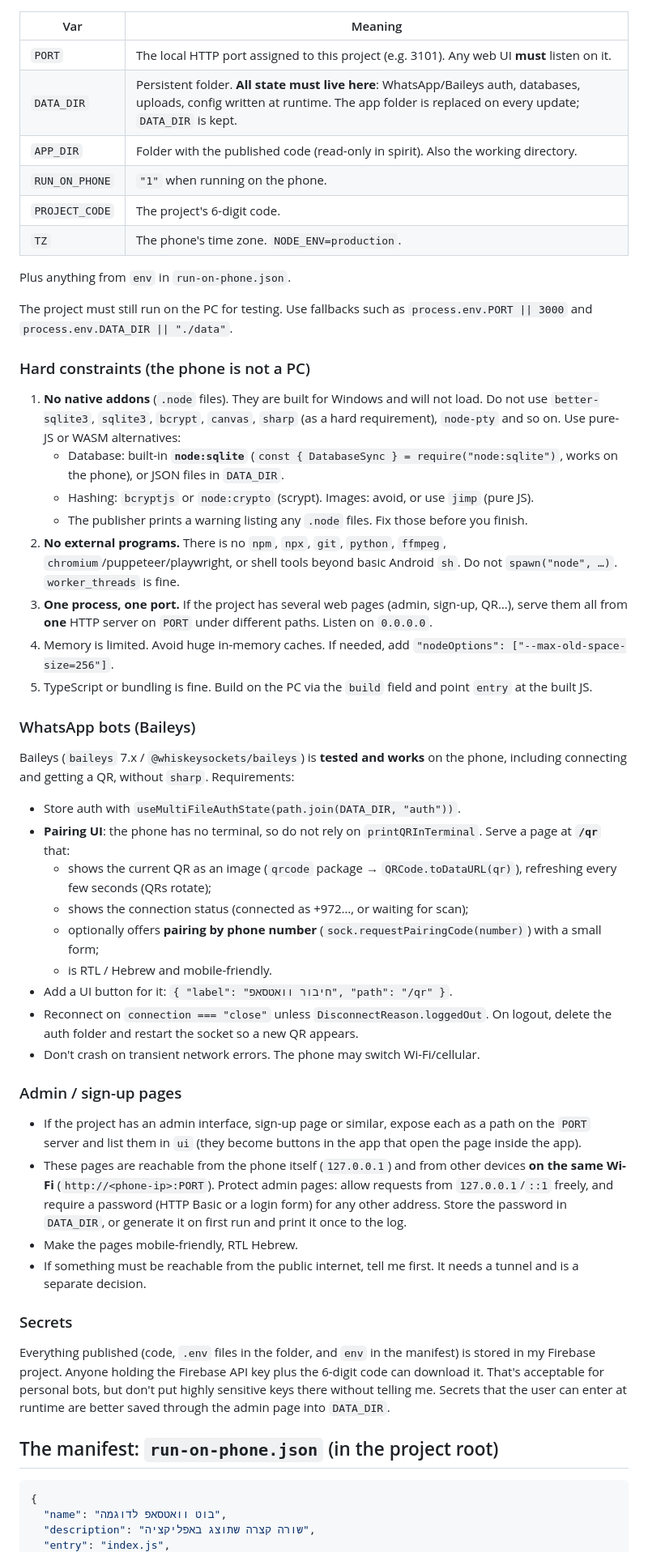
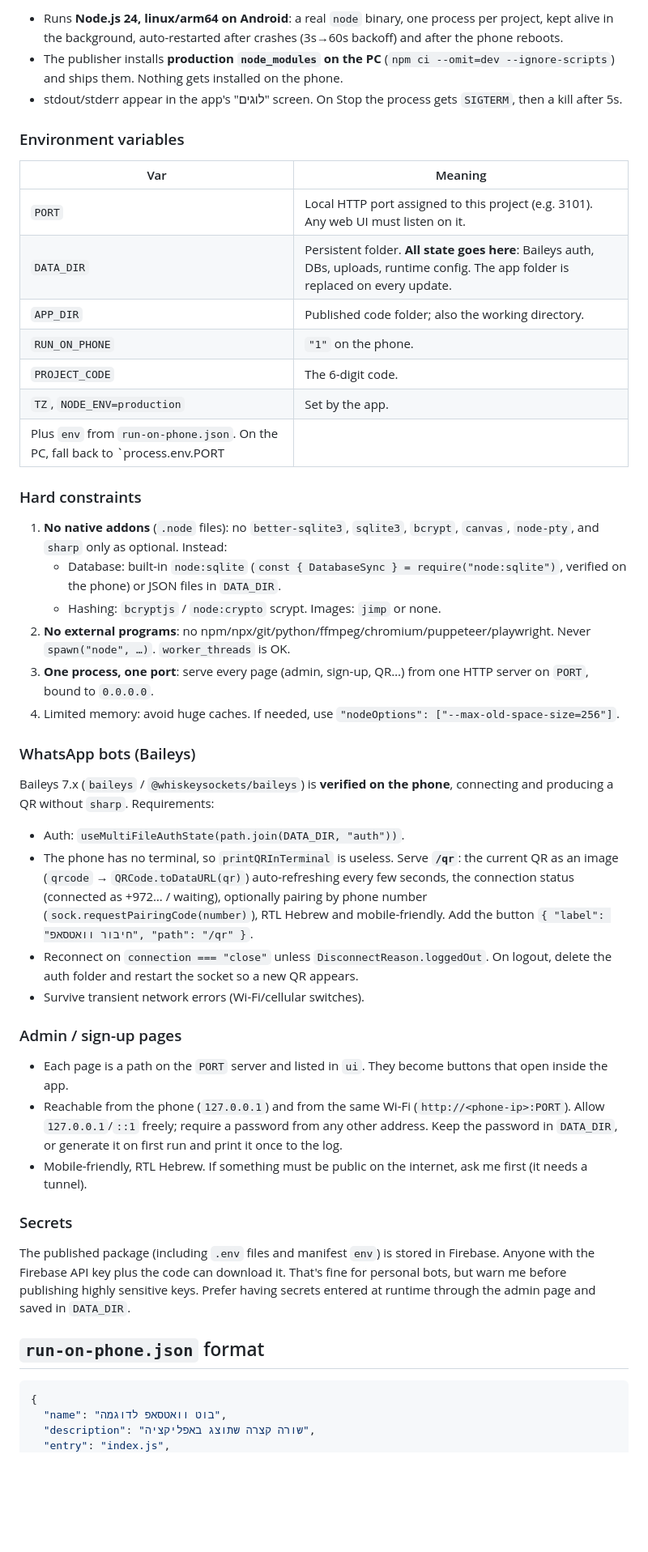
Before and after one commit to rb077858/run-on-phone, a Markdown page: PROJECT_PROMPT.md, the part around one of its changes. Shown at 81% size. GitHub-like rendering; blank space fills up the shorter version.

Commit message:
Rewrite project prompt as a paste-anywhere workflow that ends with a code
Co-Authored-By: Claude Opus 5.5 <noreply@anthropic.com>

````diff
--- a/PROJECT_PROMPT.md
+++ b/PROJECT_PROMPT.md
@@ -17,47 +56,42 @@ I want this project to run 24/7 on my Android phone using my app **"Run on Phone
+- Runs **Node.js 24, linux/arm64 on Android**: a real `node` binary, one process per project, kept alive in the background, auto-restarted after crashes (3s→60s backoff) and after the phone reboots.
+- The publisher installs **production `node_modules` on the PC** (`npm ci --omit=dev --ignore-scripts`) and ships them. Nothing gets installed on the phone.
+- stdout/stderr appear in the app's "לוגים" screen. On Stop the process gets `SIGTERM`, then a kill after 5s.
+
+### Environment variables
 | Var | Meaning |
 |---|---|
-| `PORT` | The local HTTP port assigned to this project (e.g. 3101). Any web UI **must** listen on it. |
-| `DATA_DIR` | Persistent folder. **All state must live here**: WhatsApp/Baileys auth, databases, uploads, config written at runtime. The app folder is replaced on every update; `DATA_DIR` is kept. |
-| `APP_DIR` | Folder with the published code (read-only in spirit). Also the working directory. |
-| `RUN_ON_PHONE` | `"1"` when running on the phone. |
-| `PROJECT_CODE` | The project's 6-digit code. |
-| `TZ` | The phone's time zone. `NODE_ENV=production`. |
-Plus anything from `env` in `run-on-phone.json`.
+| `PORT` | Local HTTP port assigned to this project (e.g. 3101). Any web UI must listen on it. |
+| `DATA_DIR` | Persistent folder. **All state goes here**: Baileys auth, DBs, uploads, runtime config. The app folder is replaced on every update. |
+| `APP_DIR` | Published code folder; also the working directory. |
+| `RUN_ON_PHONE` | `"1"` on the phone. |
+| `PROJECT_CODE` | The 6-digit code. |
+| `TZ`, `NODE_ENV=production` | Set by the app. |
+Plus `env` from `run-on-phone.json`. On the PC, fall back to `process.env.PORT || 3000` and `process.env.DATA_DIR || "./data"`.
 
-The project must still run on the PC for testing. Use fallbacks such as `process.env.PORT || 3000` and `process.env.DATA_DIR || "./data"`.
-
-### Hard constraints (the phone is not a PC)
-1. **No native addons** (`.node` files). They are built for Windows and will not load. Do not use `better-sqlite3`, `sqlite3`, `bcrypt`, `canvas`, `sharp` (as a hard requirement), `node-pty` and so on. Use pure-JS or WASM alternatives:
-   - Database: built-in **`node:sqlite`** (`const { DatabaseSync } = require("node:sqlite")`, works on the phone), or JSON files in `DATA_DIR`.
-   - Hashing: `bcryptjs` or `node:crypto` (scrypt). Images: avoid, or use `jimp` (pure JS).
-   - The publisher prints a warning listing any `.node` files. Fix those before you finish.
-2. **No external programs.** There is no `npm`, `npx`, `git`, `python`, `ffmpeg`, `chromium`/puppeteer/playwright, or shell tools beyond basic Android `sh`. Do not `spawn("node", …)`. `worker_threads` is fine.
-3. **One process, one port.** If the project has several web pages (admin, sign-up, QR…), serve them all from **one** HTTP server on `PORT` under different paths. Listen on `0.0.0.0`.
-4. Memory is limited. Avoid huge in-memory caches. If needed, add `"nodeOptions": ["--max-old-space-size=256"]`.
-5. TypeScript or bundling is fine. Build on the PC via the `build` field and point `entry` at the built JS.
+### Hard constraints
+1. **No native addons** (`.node` files): no `better-sqlite3`, `sqlite3`, `bcrypt`, `canvas`, `node-pty`, and `sharp` only as optional. Instead:
+   - Database: built-in `node:sqlite` (`const { DatabaseSync } = require("node:sqlite")`, verified on the phone) or JSON files in `DATA_DIR`.
+   - Hashing: `bcryptjs` / `node:crypto` scrypt. Images: `jimp` or none.
+2. **No external programs**: no npm/npx/git/python/ffmpeg/chromium/puppeteer/playwright. Never `spawn("node", …)`. `worker_threads` is OK.
+3. **One process, one port**: serve every page (admin, sign-up, QR…) from one HTTP server on `PORT`, bound to `0.0.0.0`.
+4. Limited memory: avoid huge caches. If needed, use `"nodeOptions": ["--max-old-space-size=256"]`.
 
 ### WhatsApp bots (Baileys)
-Baileys (`baileys` 7.x / `@whiskeysockets/baileys`) is **tested and works** on the phone, including connecting and getting a QR, without `sharp`. Requirements:
-- Store auth with `useMultiFileAuthState(path.join(DATA_DIR, "auth"))`.
-- **Pairing UI**: the phone has no terminal, so do not rely on `printQRInTerminal`. Serve a page at **`/qr`** that:
-  - shows the current QR as an image (`qrcode` package → `QRCode.toDataURL(qr)`), refreshing every few seconds (QRs rotate);
-  - shows the connection status (connected as +972…, or waiting for scan);
-  - optionally offers **pairing by phone number** (`sock.requestPairingCode(number)`) with a small form;
-  - is RTL / Hebrew and mobile-friendly.
-- Add a UI button for it: `{ "label": "חיבור וואטסאפ", "path": "/qr" }`.
+Baileys 7.x (`baileys` / `@whiskeysockets/baileys`) is **verified on the phone**, connecting and producing a QR without `sharp`. Requirements:
+- Auth: `useMultiFileAuthState(path.join(DATA_DIR, "auth"))`.
+- The phone has no terminal, so `printQRInTerminal` is useless. Serve **`/qr`**: the current QR as an image (`qrcode` → `QRCode.toDataURL(qr)`) auto-refreshing every few seconds, the connection status (connected as +972… / waiting), optionally pairing by phone number (`sock.requestPairingCode(number)`), RTL Hebrew and mobile-friendly. Add the button `{ "label": "חיבור וואטסאפ", "path": "/qr" }`.
 - Reconnect on `connection === "close"` unless `DisconnectReason.loggedOut`. On logout, delete the auth folder and restart the socket so a new QR appears.
-- Don't crash on transient network errors. The phone may switch Wi-Fi/cellular.
+- Survive transient network errors (Wi-Fi/cellular switches).
 
 ### Admin / sign-up pages
-- If the project has an admin interface, sign-up page or similar, expose each as a path on the `PORT` server and list them in `ui` (they become buttons in the app that open the page inside the app).
-- These pages are reachable from the phone itself (`127.0.0.1`) and from other devices **on the same Wi-Fi** (`http://<phone-ip>:PORT`). Protect admin pages: allow requests from `127.0.0.1`/`::1` freely, and require a password (HTTP Basic or a login form) for any other address. Store the password in `DATA_DIR`, or generate it on first run and print it once to the log.
-- Make the pages mobile-friendly, RTL Hebrew.
-- If something must be reachable from the public internet, tell me first. It needs a tunnel and is a separate decision.
+- Each page is a path on the `PORT` server and listed in `ui`. They become buttons that open inside the app.
+- Reachable from the phone (`127.0.0.1`) and from the same Wi-Fi (`http://<phone-ip>:PORT`). Allow `127.0.0.1`/`::1` freely; require a password from any other address. Keep the password in `DATA_DIR`, or generate it on first run and print it once to the log.
+- Mobile-friendly, RTL Hebrew. If something must be public on the internet, ask me first (it needs a tunnel).
 
 ### Secrets
-Everything published (code, `.env` files in the folder, and `env` in the manifest) is stored in my Firebase project. Anyone holding the Firebase API key plus the 6-digit code can download it. That's acceptable for personal bots, but don't put highly sensitive keys there without telling me. Secrets that the user can enter at runtime are better saved through the admin page into `DATA_DIR`.
+The published package (including `.env` files and manifest `env`) is stored in Firebase. Anyone with the Firebase API key plus the code can download it. That's fine for personal bots, but warn me before publishing highly sensitive keys. Prefer having secrets entered at runtime through the admin page and saved in `DATA_DIR`.
 
-## The manifest: `run-on-phone.json` (in the project root)
+## `run-on-phone.json` format
 ```json
 {
   "name": "בוט וואטסאפ לדוגמה",
````
Also changed, not shown: other parts of PROJECT_PROMPT.md (+53 -27 lines).
